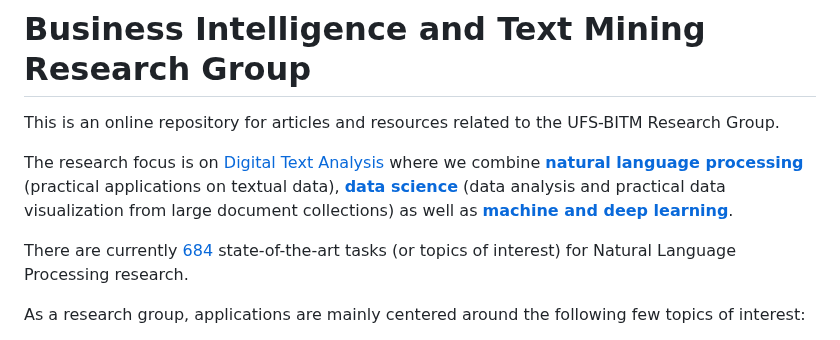
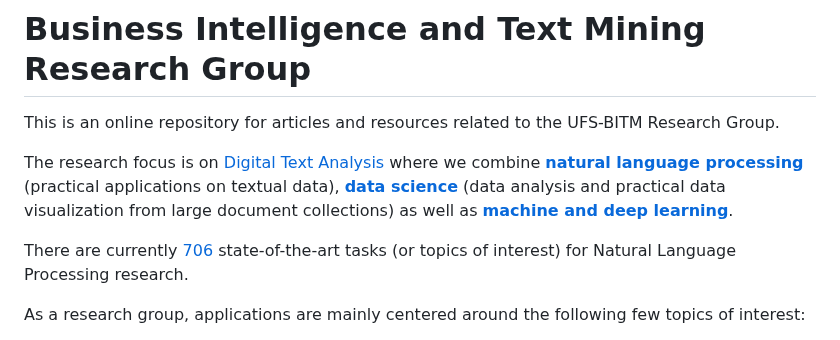
Before and after one commit to eduankotze/BITM, a Markdown page: README.md, the part around the change. Drawn GitHub-style.

```diff
--- a/README.md
+++ b/README.md
@@ -3,7 +3,7 @@ This is an online repository for articles and resources related to the UFS-BITM
 
 The research focus is on [Digital Text Analysis](https://en.wikipedia.org/wiki/Text_mining) where we combine **[natural language processing](https://en.wikipedia.org/wiki/Natural_language_processing)** (practical applications on textual data), **[data science](https://en.wikipedia.org/wiki/Data_science)** (data analysis and practical data visualization from large document collections) as well as **[machine and deep learning](https://en.wikipedia.org/wiki/Machine_learning)**.
 
-There are currently [684](https://paperswithcode.com/sota) state-of-the-art tasks (or topics of interest) for Natural Language Processing research.
+There are currently [706](https://paperswithcode.com/sota) state-of-the-art tasks (or topics of interest) for Natural Language Processing research.
 
 As a research group, applications are mainly centered around the following few topics of interest:
 *	[text classification](https://paperswithcode.com/task/text-classification) / [document classification](https://paperswithcode.com/task/document-classification) / [topic modeling](https://paperswithcode.com/task/topic-models)
```
